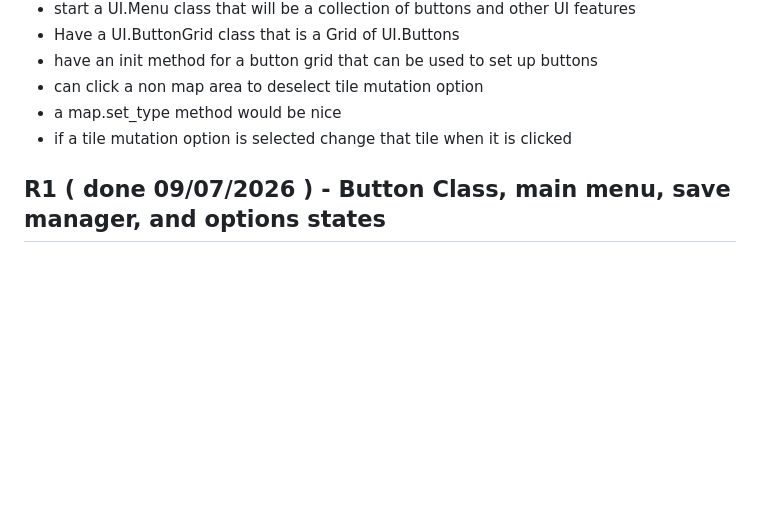
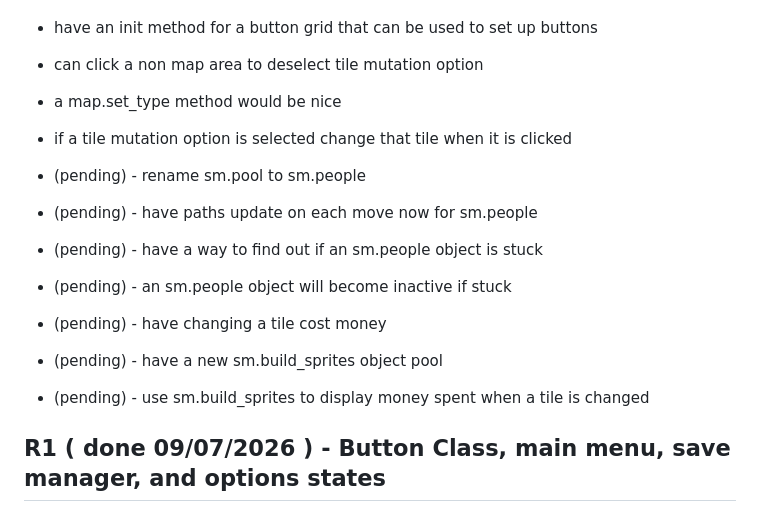
Before and after one commit to dustinpfister/micro_thrift, a Markdown page: changelog.md, the part around the change. Rendered like a GitHub page; blank space fills up the shorter version.

Commit message:
changelog edit

```diff
--- a/changelog.md
+++ b/changelog.md
@@ -45,6 +45,16 @@
 * a map.set_type method would be nice
 * if a tile mutation option is selected change that tile when it is clicked
 
+* (pending) - rename sm.pool to sm.people
+* (pending) - have paths update on each move now for sm.people
+* (pending) - have a way to find out if an sm.people object is stuck
+* (pending) - an sm.people object will become inactive if stuck
+
+* (pending) - have changing a tile cost money
+* (pending) - have a new sm.build\_sprites object pool
+* (pending) - use sm.build\_sprites to display money spent when a tile is changed
+
+
 ## R1 ( done 09/07/2026 ) - Button Class, main menu, save manager, and options states
 * start a button class
 * Simg assets for Buttons in general
```
